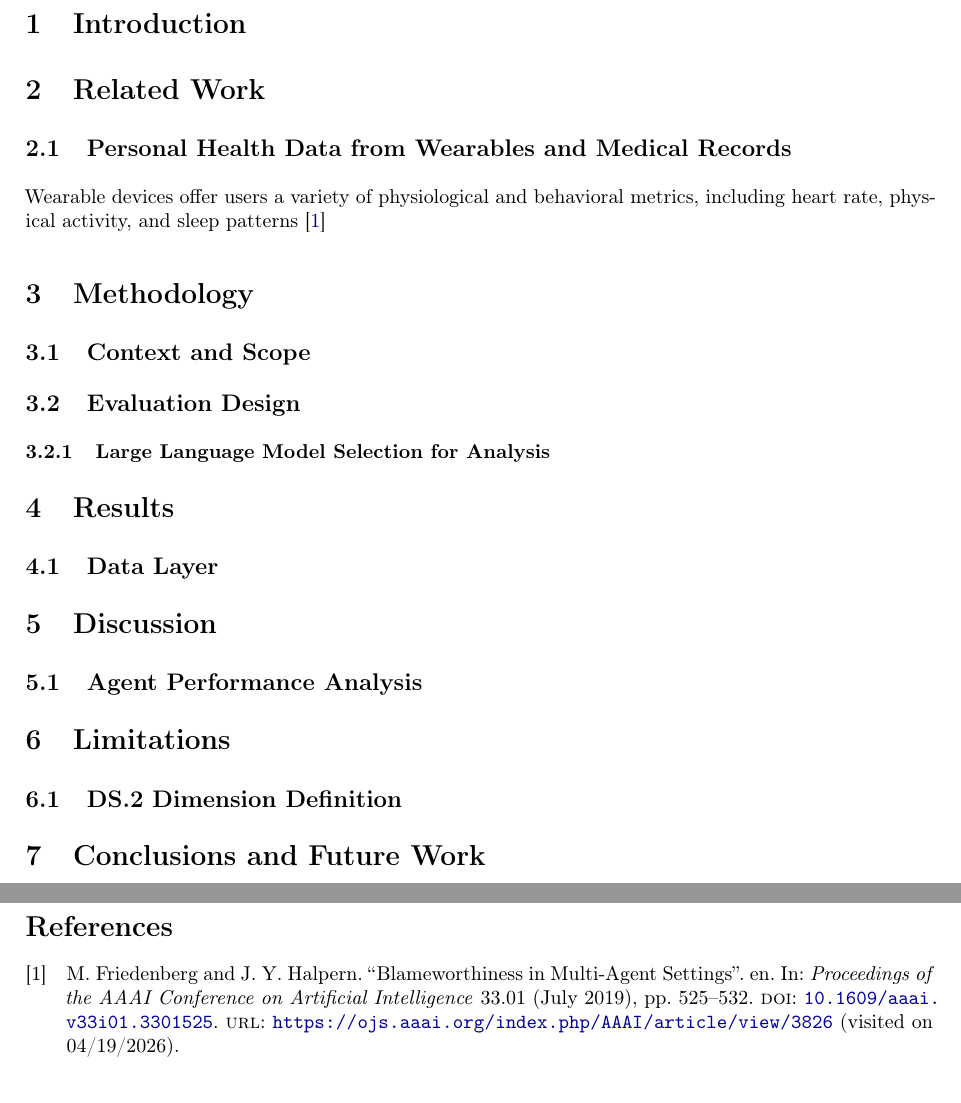
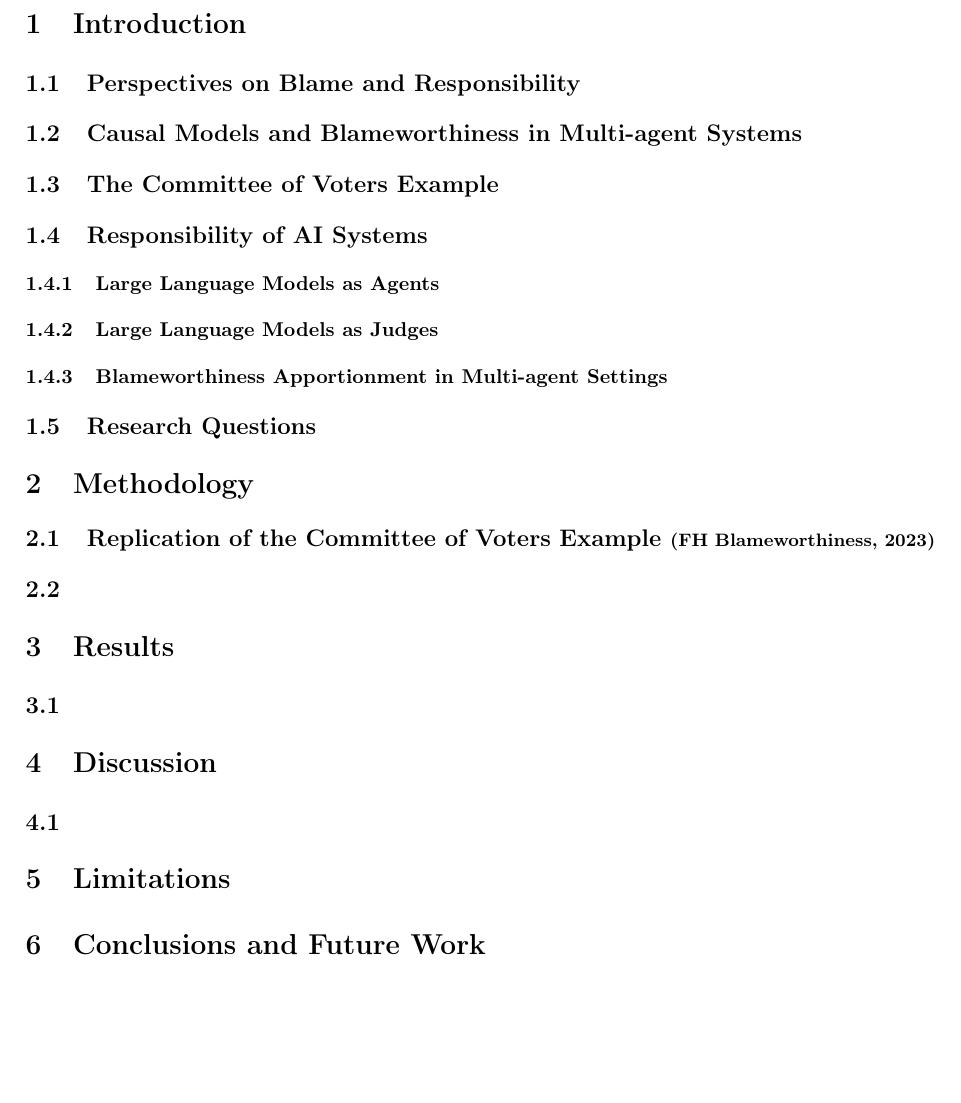
Before and after one commit to rcrtss/miis2025-atiis, a LaTeX paper (report/main.tex): two parts of pages 2 and 3 of 3 before the commit and part of page 2 of 2 after it, the two joined at a grey line, cut so that both start at the same text. Compiled offline with pdfLaTeX.

Commit message:
docs (report): skeleton base

```diff
--- a/report/main.tex
+++ b/report/main.tex
@@ -29,7 +29,7 @@
   linkcolor=blue!60!black,
   citecolor=blue!60!black,
   urlcolor=blue!60!black,
-  pdftitle={Advanced Topics in Intelligent Interactive Systems Report: An Empirical Study of Blameworthiness in LLM-based Multi-agent Settings},
+  pdftitle={Advanced Topics in Intelligent Interactive Systems Report: An Empirical Study of LLM-based Blameworthiness Apportionment in Multi-agent Settings},
   pdfauthor={Rodrigo Cort\'es S\'anchez}
 ]{hyperref}
 \usepackage[capitalise,noabbrev]{cleveref}
@@ -39,7 +39,8 @@
 \setlength{\parindent}{1em}
 \setlength{\parskip}{0.5em}
 
-\title{An Empirical Study of LLM-based Blameworthiness Apportionment in Multi-agent Settings\\
+\title{\huge An Empirical Study of LLM-based Blameworthiness Apportionment in Multi-agent Settings\\
+  \vspace{0.5cm}
   \large Advanced Topics in Intelligent Interactive Systems \\
   \large Independent Studies Report}
 \author{Rodrigo Cort\'es S\'anchez}
@@ -62,57 +63,55 @@
 
 %-----------------------------
 
-\section{Related Work}
+\subsection{Perspectives on Blame and Responsibility}
 
-\subsection{Personal Health Data from Wearables and Medical Records}
+% - Open by saying blameworthiness is not one single idea; different traditions emphasize control, alternatives, intention, causality, knowledge, and group structure.
+% - Use **Frankfurt** to mark the classic shift away from “could have done otherwise” as the core condition for responsibility.
+% - Use **Fischer and Ravizza** to show the control-based view: responsibility depends on actual guidance or ownership of the action.
+% - Add **Malle** as the psychological angle: blame is shaped by perceived intent, causality, foreseeability, and preventability.
+% - Move to **Chockler and Halpern** for the formal causal account: blame and responsibility can be measured in degrees using structural models.
+% - Then **Halpern and Kleiman-Weiner**: blame also depends on the agent’s epistemic state, not just causation.
+% - End with **Friedenberg and Halpern**: in multiagent settings, blame must be assigned to groups and then distributed to individuals, since outcomes are jointly produced.
+% - The overall narrative is: from philosophical responsibility, to psychological blame, to formal causal and epistemic models, to collective blame allocation.
 
-Wearable devices offer users a variety of physiological and behavioral metrics, including heart rate, physical activity, and sleep patterns \cite{friedenberg_blameworthiness_2019}
+\subsection{Causal Models and Blameworthiness in Multi-agent Systems}
+
+\subsection{The Committee of Voters Example}
+
+\subsection{Responsibility of AI Systems}
+
+% As AI systems are increasingly embedded into our society, we argue that as a means to support ethical and humancentred AI, it is necessary to develop precise models for reasoning about responsibility of AI systems (Dastani, 2023)
+
+\subsubsection{Large Language Models as Agents}
+
+\subsubsection{Large Language Models as Judges}
+
+\subsubsection{Blameworthiness Apportionment in Multi-agent Settings}
+
+\subsection{Research Questions}
 
 %-----------------------------
 
 \section{Methodology}
 
-\subsection{Context and Scope}
+\subsection{Replication of the Committee of Voters Example \small (FH Blameworthiness, 2023) }
 
-\subsection{Evaluation Design}
-
-% DS1 and DS2 not compositional, done independently for such and such reasons (e.g., DS.2 requires prior scaffolding and infrastructure for code execution, which depends on DS1 outputs)
-
-\subsubsection{Large Language Model Selection for Analysis}
-
-% Justify mid-size models (why not the best available?)
-% Table of models, versions and main parameters
+\subsection{}
 
 \section{Results}
 
-\subsection{Data Layer}
+\subsection{}
 
 \section{Discussion}
 
-\subsection{Agent Performance Analysis}
-
-% Per model: Which is the best DS Agent (refined loop)? Stats
+\subsection{}
 
 \section{Limitations}
-
-\subsection{DS.2 Dimension Definition}
-
-% Overlap, can be best defined
 
 \section{Conclusions and Future Work}
 
 % What was replicated and demonstrated
 % Future Work
-% - Other Agents and Orchestrator
-% - Improvements of baseline and prompt variation for both
-
-% - LLM-Judge validation
-% - Interpretation layer (of DS results)
-% - Test Authorship expert validation
-% - More queries and more test suites
-% - End-to-end tests (A/B test) and comparison against these results
-% - Test with original Schema from Synth Data
-% - Topology of query types for more comprehensive tests
 % Closing
 
 \newpage
```
